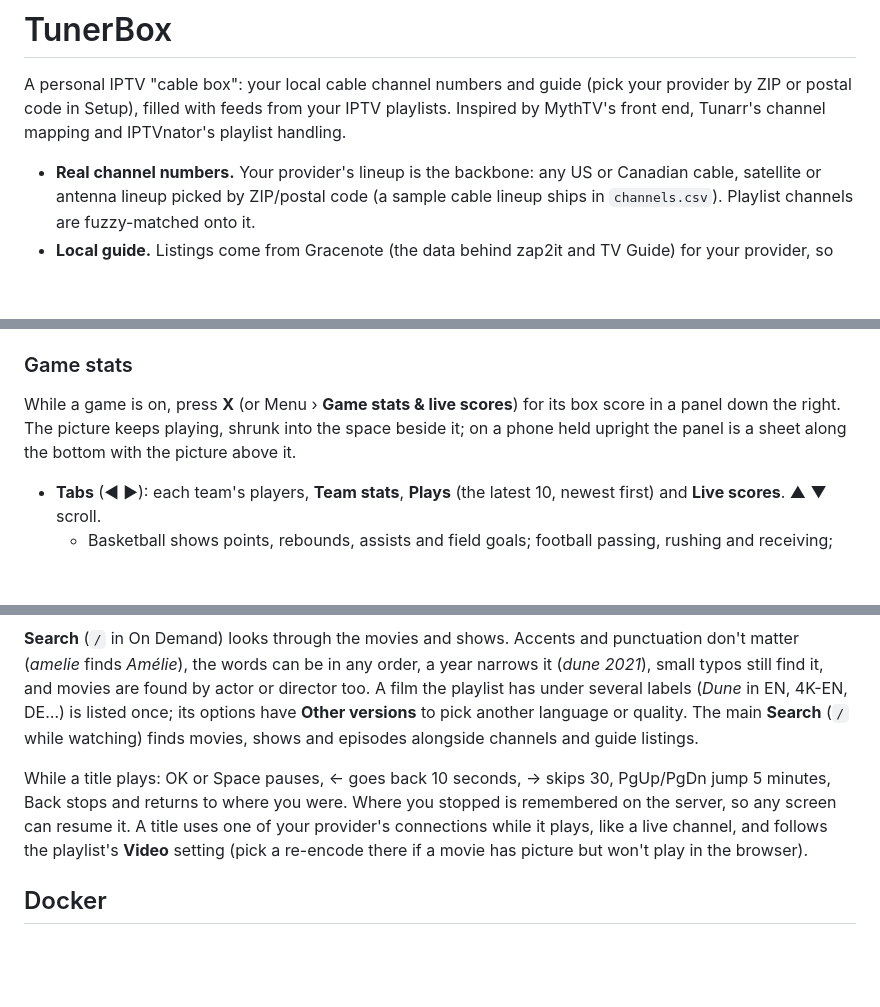
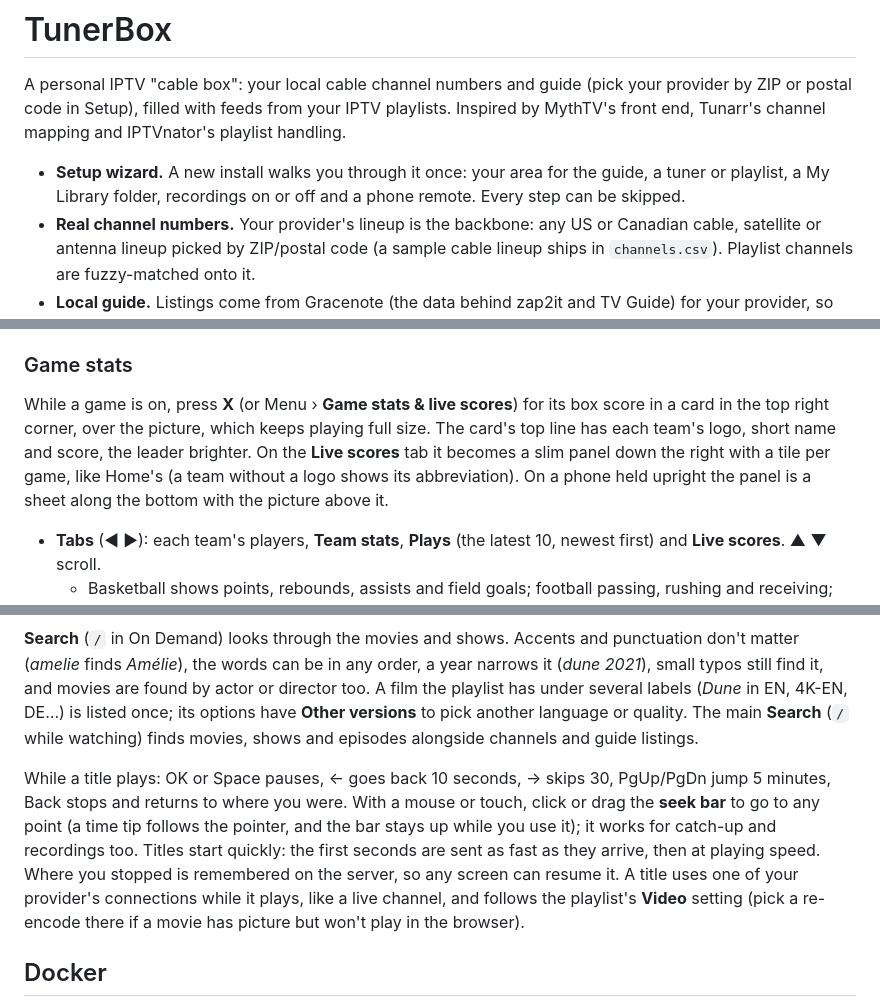
Before and after one commit to pasiegel/tunerbox, a Markdown page: README.md, 3 parts joined by grey strips. Drawn GitHub-style; blank space fills up the shorter version.

```diff
--- a/README.md
+++ b/README.md
@@ -2,6 +2,7 @@
 
 A personal IPTV "cable box": your local cable channel numbers and guide (pick your provider by ZIP or postal code in Setup), filled with feeds from your IPTV playlists. Inspired by MythTV's front end, Tunarr's channel mapping and IPTVnator's playlist handling.
 
+* **Setup wizard.** A new install walks you through it once: your area for the guide, a tuner or playlist, a My Library folder, recordings on or off and a phone remote. Every step can be skipped.
 * **Real channel numbers.** Your provider's lineup is the backbone: any US or Canadian cable, satellite or antenna lineup picked by ZIP/postal code (a sample cable lineup ships in `channels.csv`). Playlist channels are fuzzy-matched onto it.
 * **Local guide.** Listings come from Gracenote (the data behind zap2it and TV Guide) for your provider, so the guide matches your numbers. US and Canada.
 * **Everything else gets a number too.** Every working playlist channel that isn't on the lineup is numbered from 20000 up, with online XMLTV guides.
@@ -311,7 +317,7 @@ Neither happens while a recording is running or a phone remote is open. Turn eit
   * Only US groups (and groups with no country label) are shown. To change that, set `sports_regions` in `settings.json`, e.g. `"US,CA,UK"`, or `"*"` for everything.
 
 ### Game stats
-While a game is on, press **X** (or Menu › **Game stats & live scores**) for its box score in a panel down the right. The picture keeps playing, shrunk into the space beside it; on a phone held upright the panel is a sheet along the bottom with the picture above it.
+While a game is on, press **X** (or Menu › **Game stats & live scores**) for its box score in a card in the top right corner, over the picture, which keeps playing full size. The card's top line has each team's logo, short name and score, the leader brighter. On the **Live scores** tab it becomes a slim panel down the right with a tile per game, like Home's (a team without a logo shows its abbreviation). On a phone held upright the panel is a sheet along the bottom with the picture above it.
 
 * **Tabs** (◀ ▶): each team's players, **Team stats**, **Plays** (the latest 10, newest first) and **Live scores**. ▲ ▼ scroll.
   * Basketball shows points, rebounds, assists and field goals; football passing, rushing and receiving; hockey skaters and goalies; baseball batting and pitching. Soccer has team stats only.
@@ -334,7 +340,7 @@ Press `O` (or Menu › **On Demand**, or **On Demand** on the on-screen controls
 
 **Search** (`/` in On Demand) looks through the movies and shows. Accents and punctuation don't matter (*amelie* finds *Amélie*), the words can be in any order, a year narrows it (*dune 2021*), small typos still find it, and movies are found by actor or director too. A film the playlist has under several labels (*Dune* in EN, 4K-EN, DE…) is listed once; its options have **Other versions** to pick another language or quality. The main **Search** (`/` while watching) finds movies, shows and episodes alongside channels and guide listings.
 
-While a title plays: OK or Space pauses, ← goes back 10 seconds, → skips 30, PgUp/PgDn jump 5 minutes, Back stops and returns to where you were. Where you stopped is remembered on the server, so any screen can resume it. A title uses one of your provider's connections while it plays, like a live channel, and follows the playlist's **Video** setting (pick a re-encode there if a movie has picture but won't play in the browser).
+While a title plays: OK or Space pauses, ← goes back 10 seconds, → skips 30, PgUp/PgDn jump 5 minutes, Back stops and returns to where you were. With a mouse or touch, click or drag the **seek bar** to go to any point (a time tip follows the pointer, and the bar stays up while you use it); it works for catch-up and recordings too. Titles start quickly: the first seconds are sent as fast as they arrive, then at playing speed. Where you stopped is remembered on the server, so any screen can resume it. A title uses one of your provider's connections while it plays, like a live channel, and follows the playlist's **Video** setting (pick a re-encode there if a movie has picture but won't play in the browser).
 
 ## Docker
 Server-only image with ffmpeg included. Data (settings, database, recordings, logs, lineup CSV) lives in the `/data` volume.
```
Also changed, not shown: other parts of README.md (+10 -2 lines), docs/getting-started.md (+7 -1 lines), docs/images/getting-started/01-setup-wizard.png (added).
